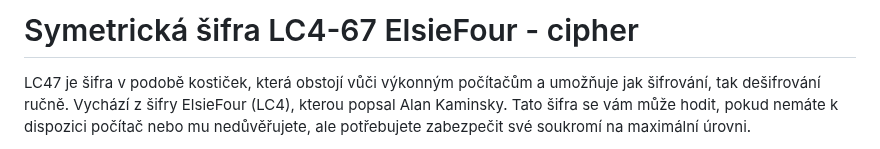
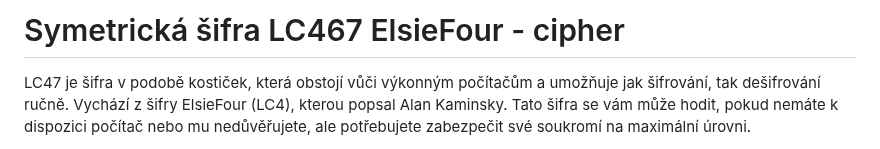
Before and after one commit to AGPLCZ/LC4-67, a Markdown page: README.md, the part around the change. Drawn GitHub-style.

```diff
--- a/README.md
+++ b/README.md
@@ -1,4 +1,4 @@
-# Symetrická šifra LC4-67 ElsieFour - cipher
+# Symetrická šifra LC467 ElsieFour - cipher
 LC47 je šifra v podobě kostiček, která obstojí vůči výkonným počítačům a umožňuje jak šifrování, tak dešifrování ručně. Vychází z šifry ElsieFour (LC4), kterou popsal Alan Kaminsky. Tato šifra se vám může hodit, pokud nemáte k dispozici počítač nebo mu nedůvěřujete, ale potřebujete zabezpečit své soukromí na maximální úrovni.
 
 Verze LC467 přináší několik vylepšení, můžete měnit počet znaků, 6x6 = 36, 7x7 = 42. Díky tomu je možné šifrovat různé strukturované informace, nebo udělat ruční dešifrování snažším - méně kartiček.
```
